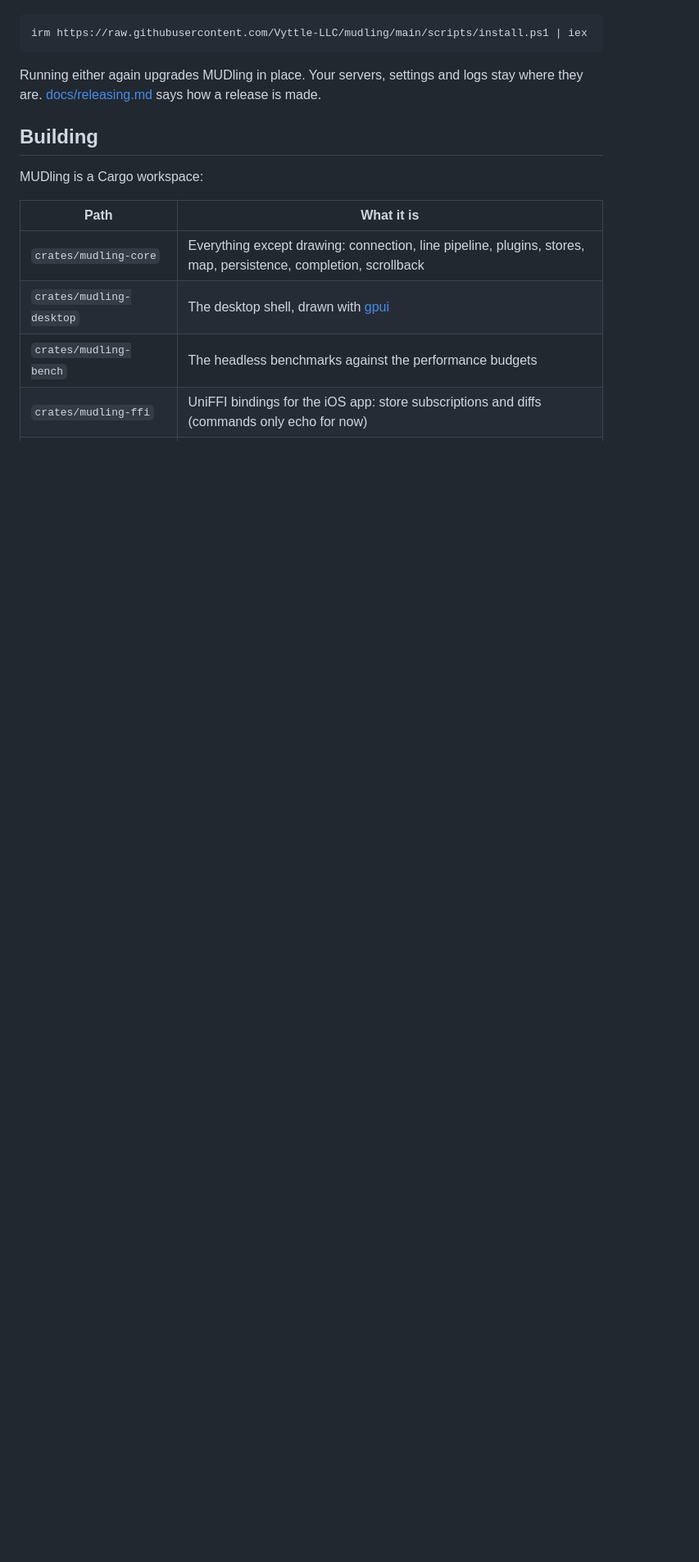
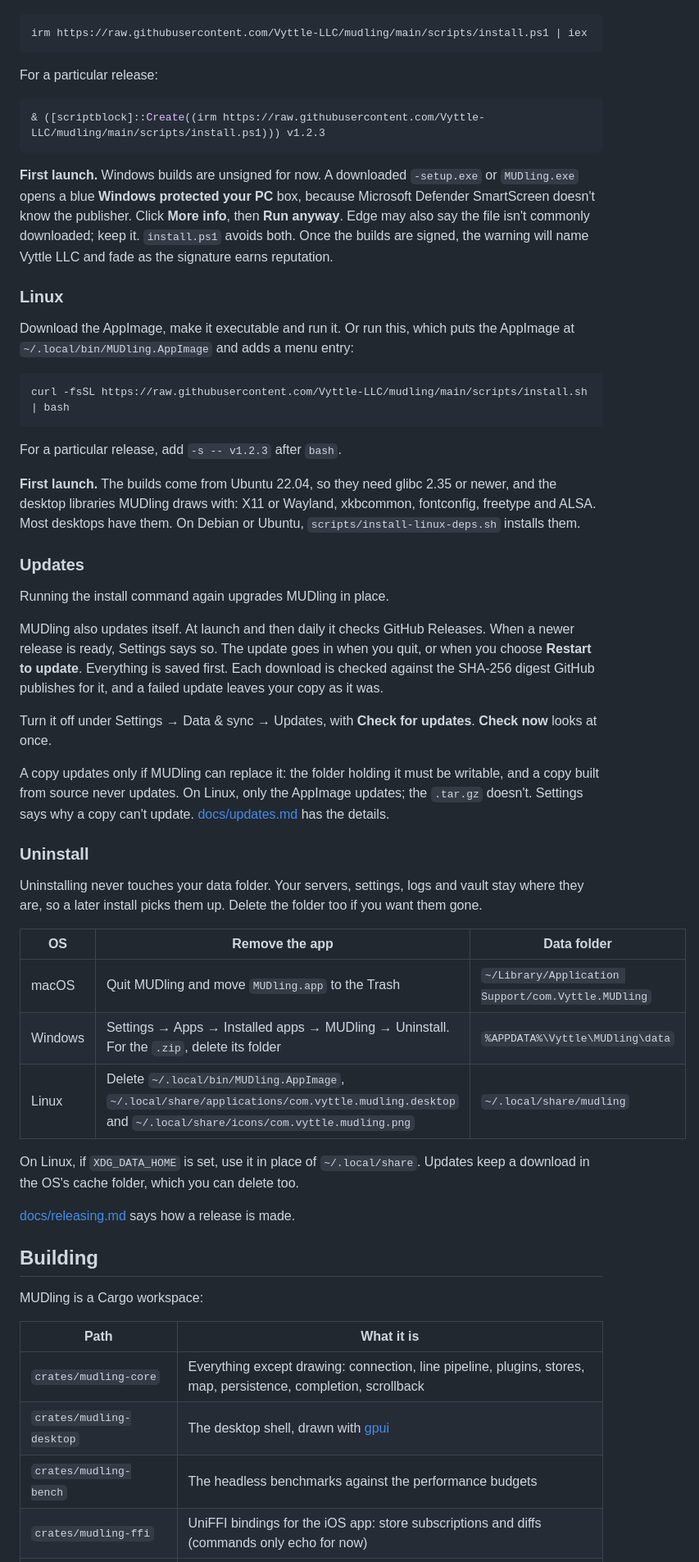
Before and after one commit to Vyttle-LLC/mudling, a Markdown page: README.md, the part around one of its changes. Shown at 82% size. Drawn GitHub-style; blank space fills up the shorter version.

````diff
--- a/README.md
+++ b/README.md
@@ -44,9 +74,69 @@ in PowerShell. Both install for you alone, without asking for admin rights.
 irm https://raw.githubusercontent.com/Vyttle-LLC/mudling/main/scripts/install.ps1 | iex
 ```
 
-Running either again upgrades MUDling in place. Your servers, settings and
-logs stay where they are. [docs/releasing.md](docs/releasing.md) says how a
-release is made.
+For a particular release:
+
+```powershell
+& ([scriptblock]::Create((irm https://raw.githubusercontent.com/Vyttle-LLC/mudling/main/scripts/install.ps1))) v1.2.3
+```
+
+**First launch.** Windows builds are unsigned for now. A downloaded `-setup.exe`
+or `MUDling.exe` opens a blue **Windows protected your PC** box, because
+Microsoft Defender SmartScreen doesn't know the publisher. Click **More info**,
+then **Run anyway**. Edge may also say the file isn't commonly downloaded; keep
+it. `install.ps1` avoids both. Once the builds are signed, the warning will
+name Vyttle LLC and fade as the signature earns reputation.
+
+### Linux
+
+Download the AppImage, make it executable and run it. Or run this, which puts
+the AppImage at `~/.local/bin/MUDling.AppImage` and adds a menu entry:
+
+```sh
+curl -fsSL https://raw.githubusercontent.com/Vyttle-LLC/mudling/main/scripts/install.sh | bash
+```
+
+For a particular release, add `-s -- v1.2.3` after `bash`.
+
+**First launch.** The builds come from Ubuntu 22.04, so they need glibc 2.35 or
+newer, and the desktop libraries MUDling draws with: X11 or Wayland, xkbcommon,
+fontconfig, freetype and ALSA. Most desktops have them. On Debian or Ubuntu,
+`scripts/install-linux-deps.sh` installs them.
+
+### Updates
+
+Running the install command again upgrades MUDling in place.
+
+MUDling also updates itself. At launch and then daily it checks GitHub
+Releases. When a newer release is ready, Settings says so. The update goes in
+when you quit, or when you choose **Restart to update**. Everything is saved
+first. Each download is checked against the SHA-256 digest GitHub publishes for
+it, and a failed update leaves your copy as it was.
+
+Turn it off under Settings → Data & sync → Updates, with **Check for updates**.
+**Check now** looks at once.
+
+A copy updates only if MUDling can replace it: the folder holding it must be
+writable, and a copy built from source never updates. On Linux, only the
+AppImage updates; the `.tar.gz` doesn't. Settings says why a copy can't update.
+[docs/updates.md](docs/updates.md) has the details.
+
+### Uninstall
+
+Uninstalling never touches your data folder. Your servers, settings, logs and
+vault stay where they are, so a later install picks them up. Delete the folder
+too if you want them gone.
+
+| OS | Remove the app | Data folder |
+|---|---|---|
+| macOS | Quit MUDling and move `MUDling.app` to the Trash | `~/Library/Application Support/com.Vyttle.MUDling` |
+| Windows | Settings → Apps → Installed apps → MUDling → Uninstall. For the `.zip`, delete its folder | `%APPDATA%\Vyttle\MUDling\data` |
+| Linux | Delete `~/.local/bin/MUDling.AppImage`, `~/.local/share/applications/com.vyttle.mudling.desktop` and `~/.local/share/icons/com.vyttle.mudling.png` | `~/.local/share/mudling` |
+
+On Linux, if `XDG_DATA_HOME` is set, use it in place of `~/.local/share`.
+Updates keep a download in the OS's cache folder, which you can delete too.
+
+[docs/releasing.md](docs/releasing.md) says how a release is made.
 
 ## Building
 
````
Also changed, not shown: other parts of README.md (+63 -24 lines), assets/brand/mudling-primary-dark-wide.png (added), assets/brand/mudling-primary-light-wide.png (added).
